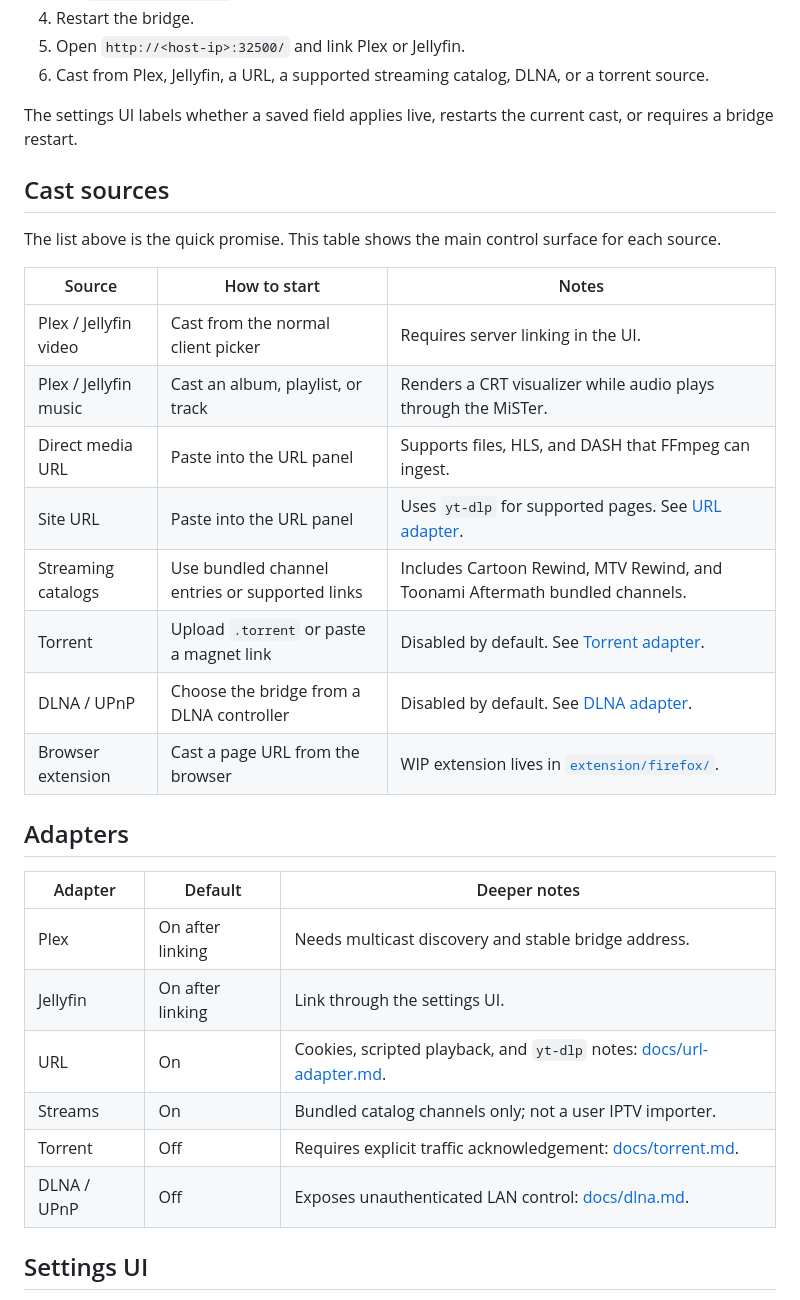
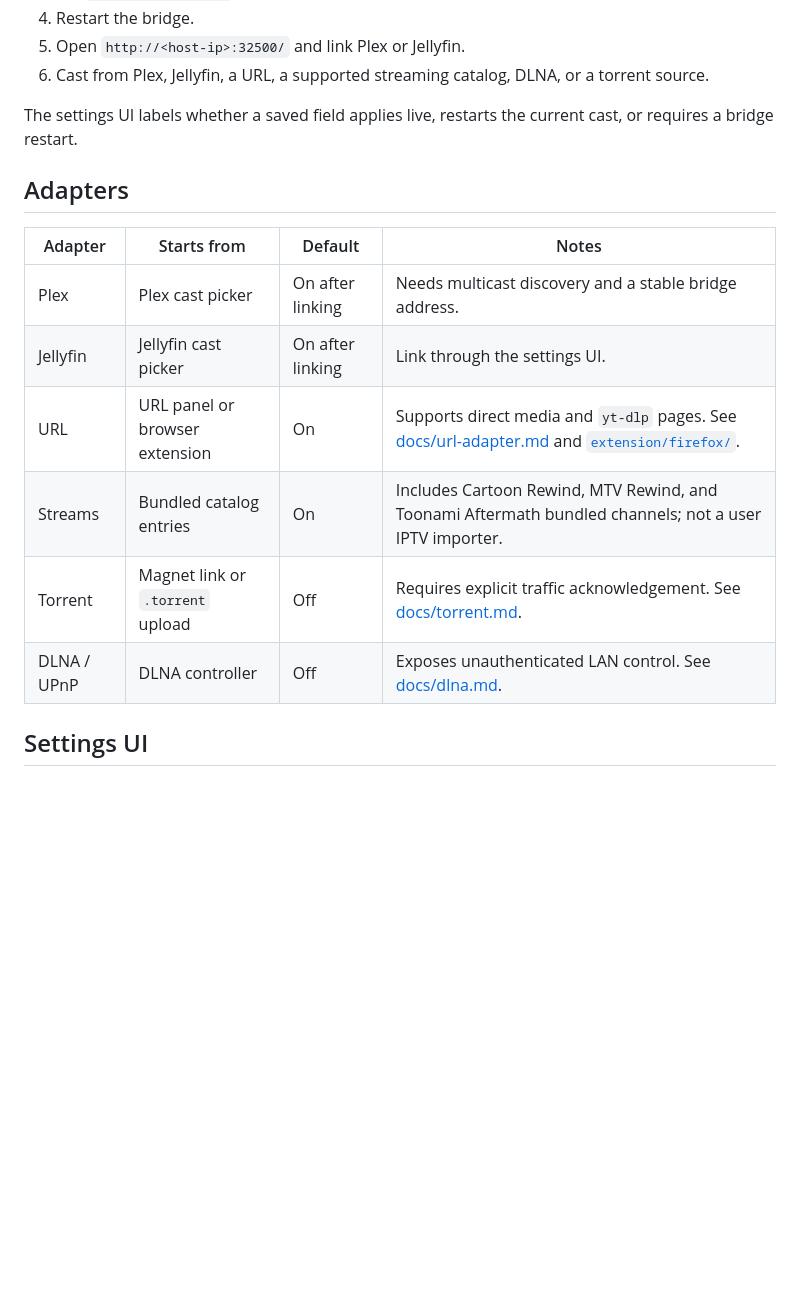
Before and after one commit to idio-sync/MiSTer_GroovyRelay, a Markdown page: README.md, the part around the change. GitHub-like rendering; blank space fills up the shorter version.

Commit message:
docs: remove README adapter duplication

```diff
--- a/README.md
+++ b/README.md
@@ -93,31 +93,16 @@ xattr -dr com.apple.quarantine /path/to/mister-groovy-relay-folder
 
 The settings UI labels whether a saved field applies live, restarts the current cast, or requires a bridge restart.
 
-## Cast sources
-
-The list above is the quick promise. This table shows the main control surface for each source.
-
-| Source | How to start | Notes |
-| --- | --- | --- |
-| Plex / Jellyfin video | Cast from the normal client picker | Requires server linking in the UI. |
-| Plex / Jellyfin music | Cast an album, playlist, or track | Renders a CRT visualizer while audio plays through the MiSTer. |
-| Direct media URL | Paste into the URL panel | Supports files, HLS, and DASH that FFmpeg can ingest. |
-| Site URL | Paste into the URL panel | Uses `yt-dlp` for supported pages. See [URL adapter](docs/url-adapter.md). |
-| Streaming catalogs | Use bundled channel entries or supported links | Includes Cartoon Rewind, MTV Rewind, and Toonami Aftermath bundled channels. |
-| Torrent | Upload `.torrent` or paste a magnet link | Disabled by default. See [Torrent adapter](docs/torrent.md). |
-| DLNA / UPnP | Choose the bridge from a DLNA controller | Disabled by default. See [DLNA adapter](docs/dlna.md). |
-| Browser extension | Cast a page URL from the browser | WIP extension lives in [`extension/firefox/`](extension/firefox/README.md). |
-
 ## Adapters
 
-| Adapter | Default | Deeper notes |
-| --- | --- | --- |
-| Plex | On after linking | Needs multicast discovery and stable bridge address. |
-| Jellyfin | On after linking | Link through the settings UI. |
-| URL | On | Cookies, scripted playback, and `yt-dlp` notes: [docs/url-adapter.md](docs/url-adapter.md). |
-| Streams | On | Bundled catalog channels only; not a user IPTV importer. |
-| Torrent | Off | Requires explicit traffic acknowledgement: [docs/torrent.md](docs/torrent.md). |
-| DLNA / UPnP | Off | Exposes unauthenticated LAN control: [docs/dlna.md](docs/dlna.md). |
+| Adapter | Starts from | Default | Notes |
+| --- | --- | --- | --- |
+| Plex | Plex cast picker | On after linking | Needs multicast discovery and a stable bridge address. |
+| Jellyfin | Jellyfin cast picker | On after linking | Link through the settings UI. |
+| URL | URL panel or browser extension | On | Supports direct media and `yt-dlp` pages. See [docs/url-adapter.md](docs/url-adapter.md) and [`extension/firefox/`](extension/firefox/README.md). |
+| Streams | Bundled catalog entries | On | Includes Cartoon Rewind, MTV Rewind, and Toonami Aftermath bundled channels; not a user IPTV importer. |
+| Torrent | Magnet link or `.torrent` upload | Off | Requires explicit traffic acknowledgement. See [docs/torrent.md](docs/torrent.md). |
+| DLNA / UPnP | DLNA controller | Off | Exposes unauthenticated LAN control. See [docs/dlna.md](docs/dlna.md). |
 
 ## Settings UI
 
```
